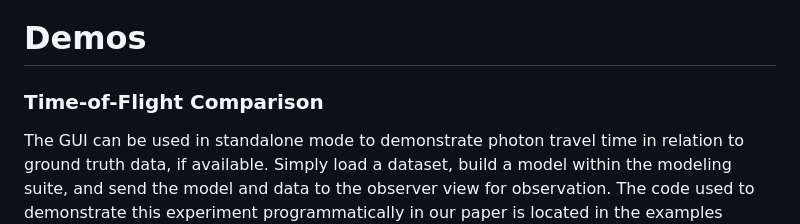
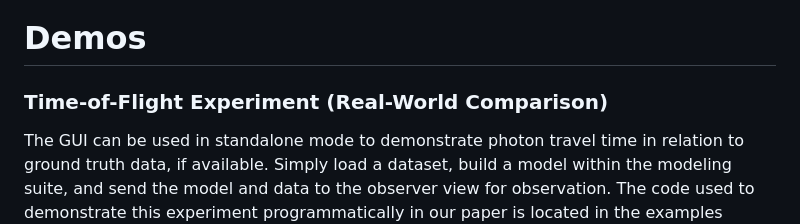
Before and after one commit to brettmartin4/simtwo, a Markdown page: README.md, the part around the change. GitHub-like rendering.

Commit message:
Update section title for Time-of-Flight comparison

```diff
--- a/README.md
+++ b/README.md
@@ -46,7 +46,7 @@ gui.run()
 
 # Demos
 
-### Time-of-Flight Comparison
+### Time-of-Flight Experiment (Real-World Comparison)
 
 The GUI can be used in standalone mode to demonstrate photon travel time in relation to ground truth data, if available. Simply load a dataset, build a model within the modeling suite, and send the model and data to the observer view for observation. The code used to demonstrate this experiment programmatically in our paper is located in the examples directory, [here](https://github.com/brettmartin4/simtwo/blob/main/examples/demo_sequence_time_of_flight.py).
 
```
